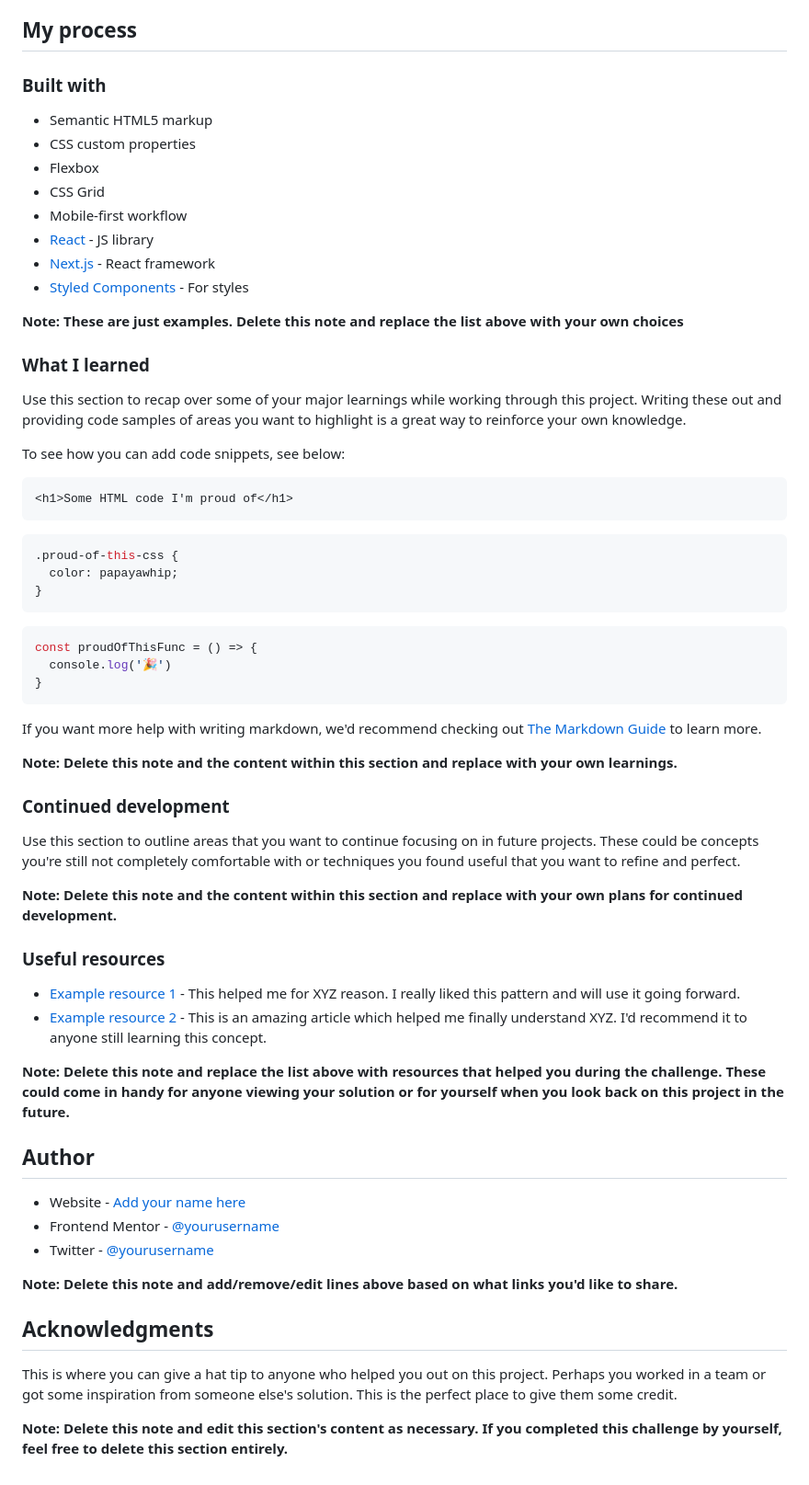
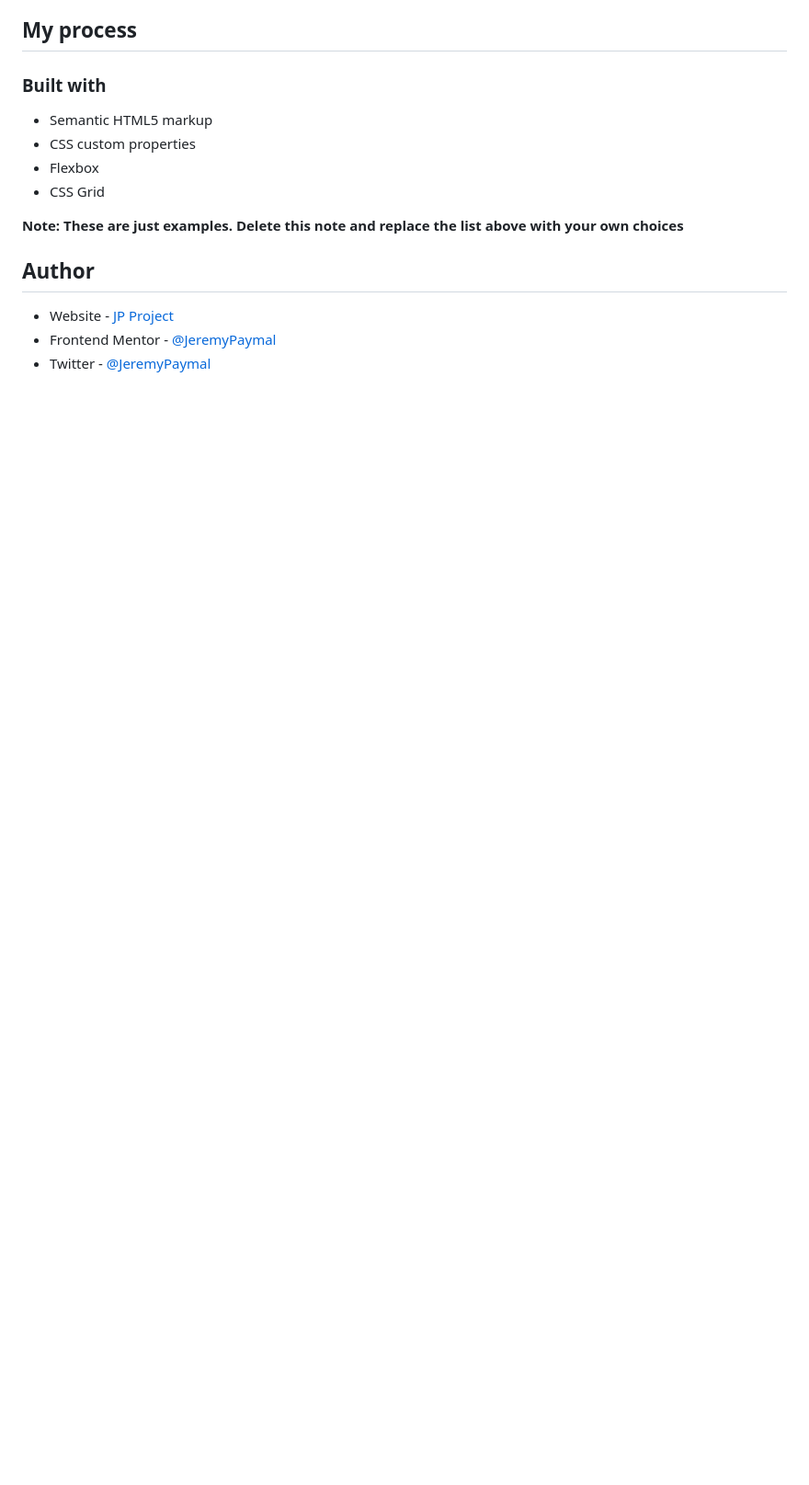
Before and after one commit to JeremyPaymal/Results-Summary-Component, a Markdown page: README-template.md, the part around the change printed below. Shown: that part at 92% size. GitHub-like rendering; blank space fills up the shorter version.

````diff
--- a/README-template.md
+++ b/README-template.md
@@ -52,60 +43,12 @@ Then crop/optimize/edit your image however you like, add it to your project, and
 - CSS custom properties
 - Flexbox
 - CSS Grid
-- Mobile-first workflow
-- [React](https://reactjs.org/) - JS library
-- [Next.js](https://nextjs.org/) - React framework
-- [Styled Components](https://styled-components.com/) - For styles
+
 
 **Note: These are just examples. Delete this note and replace the list above with your own choices**
 
-### What I learned
-
-Use this section to recap over some of your major learnings while working through this project. Writing these out and providing code samples of areas you want to highlight is a great way to reinforce your own knowledge.
-
-To see how you can add code snippets, see below:
-
-```html
-<h1>Some HTML code I'm proud of</h1>
-```
-```css
-.proud-of-this-css {
-  color: papayawhip;
-}
-```
-```js
-const proudOfThisFunc = () => {
-  console.log('🎉')
-}
-```
-
-If you want more help with writing markdown, we'd recommend checking out [The Markdown Guide](https://www.markdownguide.org/) to learn more.
-
-**Note: Delete this note and the content within this section and replace with your own learnings.**
-
-### Continued development
-
-Use this section to outline areas that you want to continue focusing on in future projects. These could be concepts you're still not completely comfortable with or techniques you found useful that you want to refine and perfect.
-
-**Note: Delete this note and the content within this section and replace with your own plans for continued development.**
-
-### Useful resources
-
-- [Example resource 1](https://www.example.com) - This helped me for XYZ reason. I really liked this pattern and will use it going forward.
-- [Example resource 2](https://www.example.com) - This is an amazing article which helped me finally understand XYZ. I'd recommend it to anyone still learning this concept.
-
-**Note: Delete this note and replace the list above with resources that helped you during the challenge. These could come in handy for anyone viewing your solution or for yourself when you look back on this project in the future.**
-
 ## Author
 
-- Website - [Add your name here](https://www.your-site.com)
-- Frontend Mentor - [@yourusername](https://www.frontendmentor.io/profile/yourusername)
-- Twitter - [@yourusername](https://www.twitter.com/yourusername)
-
-**Note: Delete this note and add/remove/edit lines above based on what links you'd like to share.**
-
-## Acknowledgments
-
-This is where you can give a hat tip to anyone who helped you out on this project. Perhaps you worked in a team or got some inspiration from someone else's solution. This is the perfect place to give them some credit.
-
-**Note: Delete this note and edit this section's content as necessary. If you completed this challenge by yourself, feel free to delete this section entirely.**
+- Website - [JP Project](https://jp-project.com/)
+- Frontend Mentor - [@JeremyPaymal](https://www.frontendmentor.io/profile/JeremyPaymal)
+- Twitter - [@JeremyPaymal](https://twitter.com/JeremyPaymal)
````
Also changed, not shown: other parts of README-template.md (+4 -13 lines), design/preview.png (added).
